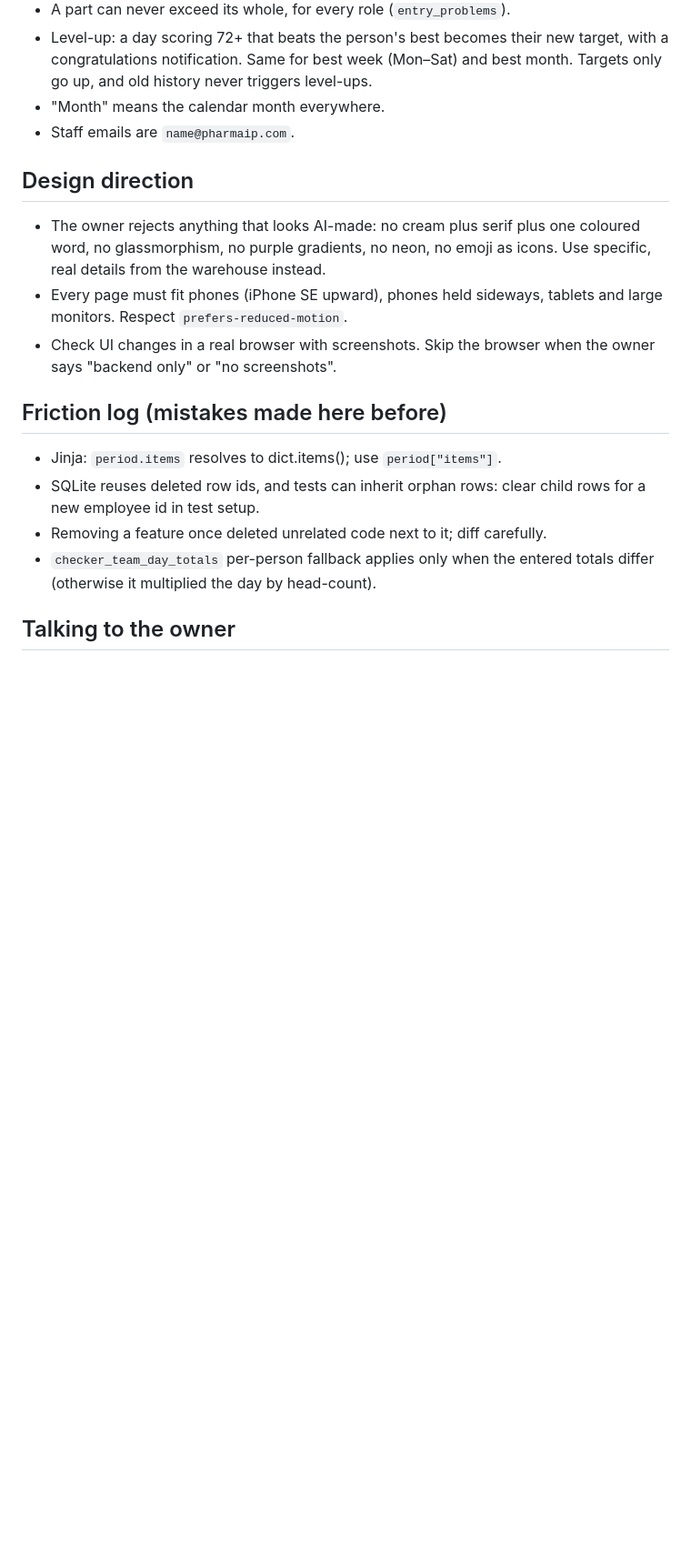
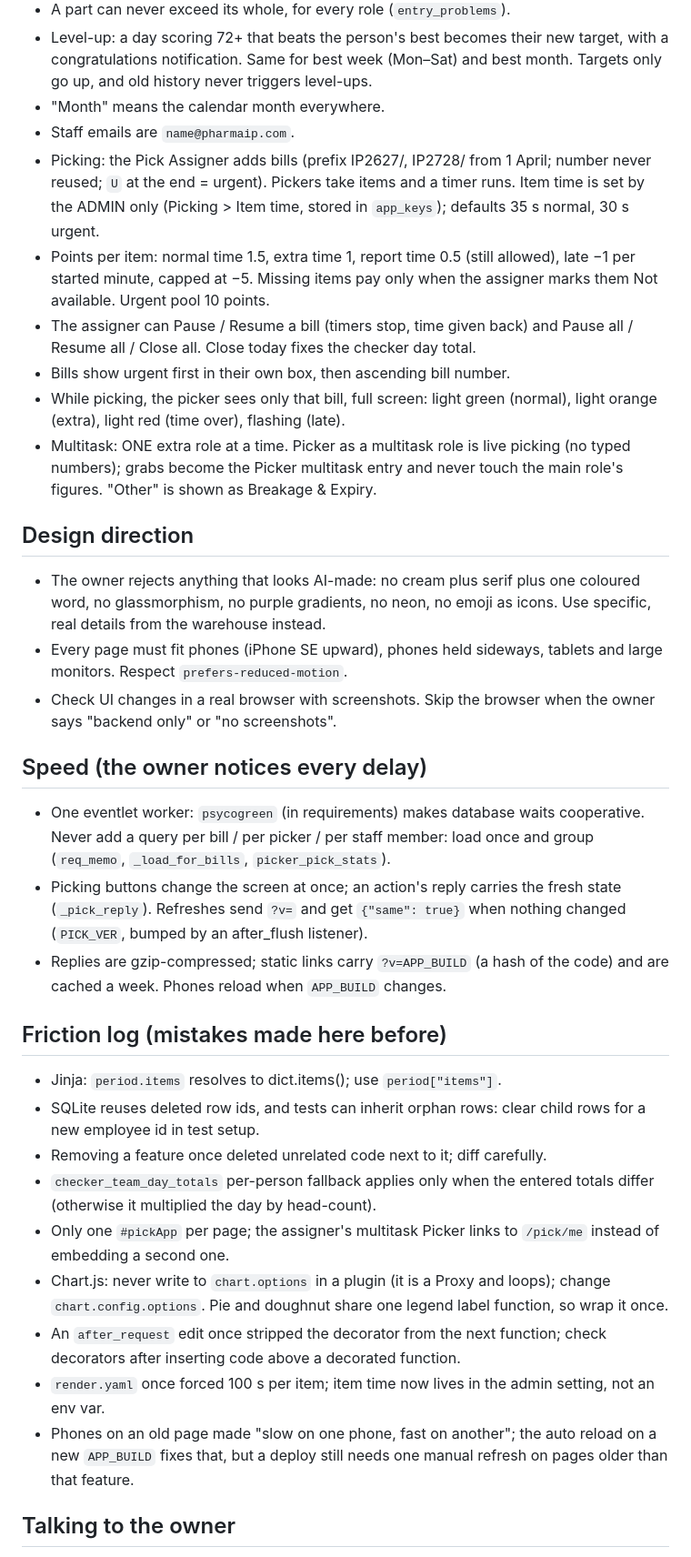
Before and after one commit to Ak-Warrior47/IndianPharma-IP--system, a Markdown page: CLAUDE.md, the part around one of its changes. Shown at 91% size. Drawn GitHub-style; blank space fills up the shorter version.

Commit message:
CLAUDE.md: picking, multitask rules, speed notes, new friction lessons
Co-Authored-By: Claude Opus 5.5 <noreply@anthropic.com>
Claude-Session: https://claude.ai/code/session_01NJxHdPAsc1bV263S5sooEC

```diff
--- a/CLAUDE.md
+++ b/CLAUDE.md
@@ -49,6 +59,21 @@ eventlet worker); the database is Supabase PostgreSQL.
   and best month. Targets only go up, and old history never triggers level-ups.
 - "Month" means the calendar month everywhere.
 - Staff emails are `name@pharmaip.com`.
+- Picking: the Pick Assigner adds bills (prefix IP2627/, IP2728/ from
+  1 April; number never reused; `U` at the end = urgent). Pickers take items
+  and a timer runs. Item time is set by the ADMIN only (Picking > Item time,
+  stored in `app_keys`); defaults 35 s normal, 30 s urgent.
+- Points per item: normal time 1.5, extra time 1, report time 0.5 (still
+  allowed), late −1 per started minute, capped at −5. Missing items pay only
+  when the assigner marks them Not available. Urgent pool 10 points.
+- The assigner can Pause / Resume a bill (timers stop, time given back) and
+  Pause all / Resume all / Close all. Close today fixes the checker day total.
+- Bills show urgent first in their own box, then ascending bill number.
+- While picking, the picker sees only that bill, full screen: light green
+  (normal), light orange (extra), light red (time over), flashing (late).
+- Multitask: ONE extra role at a time. Picker as a multitask role is live
+  picking (no typed numbers); grabs become the Picker multitask entry and
+  never touch the main role's figures. "Other" is shown as Breakage & Expiry.
 
 ## Design direction
 - The owner rejects anything that looks AI-made: no cream plus serif plus one
@@ -59,6 +84,16 @@ eventlet worker); the database is Supabase PostgreSQL.
 - Check UI changes in a real browser with screenshots. Skip the browser when
   the owner says "backend only" or "no screenshots".
 
+## Speed (the owner notices every delay)
+- One eventlet worker: `psycogreen` (in requirements) makes database waits
+  cooperative. Never add a query per bill / per picker / per staff member:
+  load once and group (`req_memo`, `_load_for_bills`, `picker_pick_stats`).
+- Picking buttons change the screen at once; an action's reply carries the
+  fresh state (`_pick_reply`). Refreshes send `?v=` and get `{"same": true}`
+  when nothing changed (`PICK_VER`, bumped by an after_flush listener).
+- Replies are gzip-compressed; static links carry `?v=APP_BUILD` (a hash of
+  the code) and are cached a week. Phones reload when `APP_BUILD` changes.
+
 ## Friction log (mistakes made here before)
 - Jinja: `period.items` resolves to dict.items(); use `period["items"]`.
 - SQLite reuses deleted row ids, and tests can inherit orphan rows: clear
@@ -66,6 +101,18 @@ eventlet worker); the database is Supabase PostgreSQL.
 - Removing a feature once deleted unrelated code next to it; diff carefully.
 - `checker_team_day_totals` per-person fallback applies only when the entered
   totals differ (otherwise it multiplied the day by head-count).
+- Only one `#pickApp` per page; the assigner's multitask Picker links to
+  `/pick/me` instead of embedding a second one.
+- Chart.js: never write to `chart.options` in a plugin (it is a Proxy and
+  loops); change `chart.config.options`. Pie and doughnut share one legend
+  label function, so wrap it once.
+- An `after_request` edit once stripped the decorator from the next function;
+  check decorators after inserting code above a decorated function.
+- `render.yaml` once forced 100 s per item; item time now lives in the admin
+  setting, not an env var.
+- Phones on an old page made "slow on one phone, fast on another"; the auto
+  reload on a new `APP_BUILD` fixes that, but a deploy still needs one manual
+  refresh on pages older than that feature.
 
 ## Talking to the owner
 - The owner writes fast with typos and is often on a phone. Read for intent;
```
Also changed, not shown: other parts of CLAUDE.md (+16 -6 lines).
